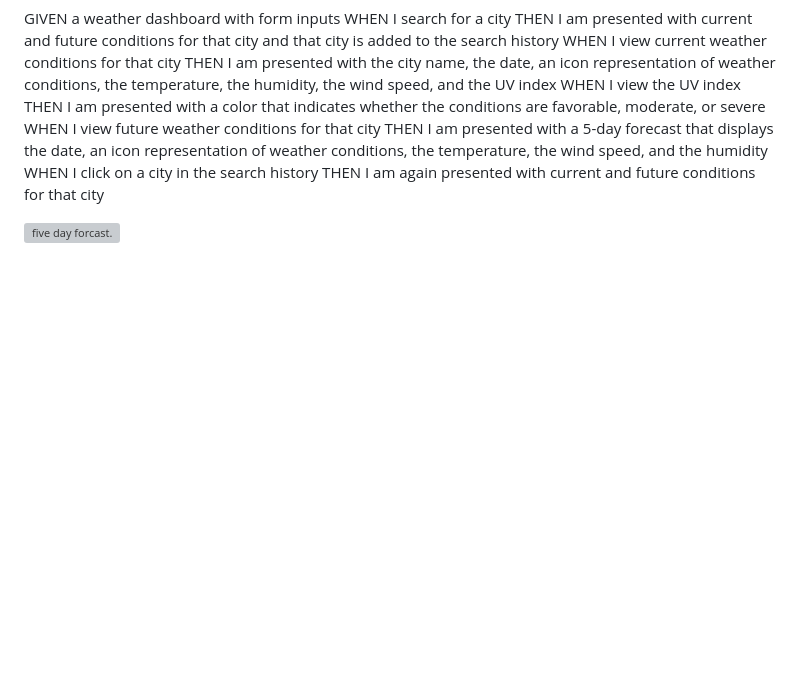
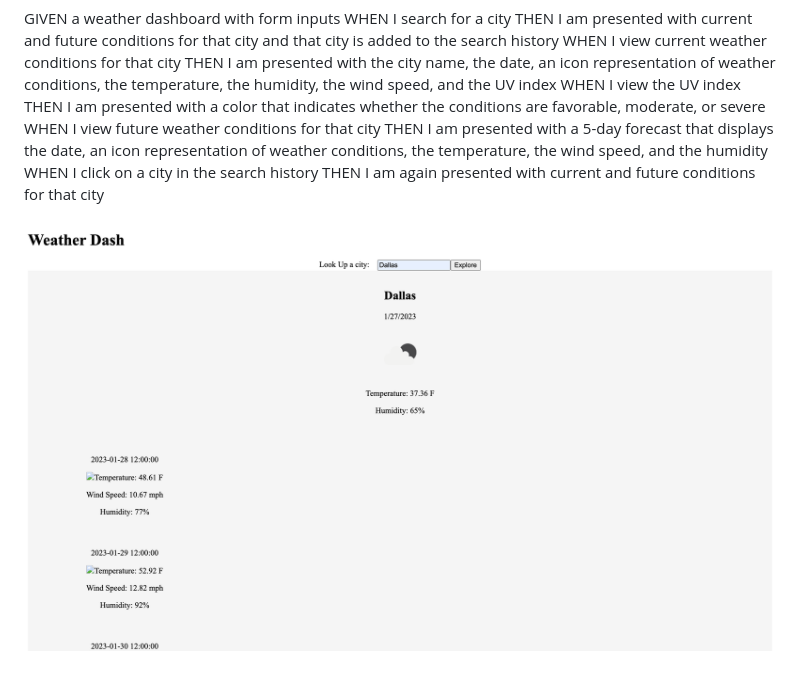
Before and after one commit to sushii23/daily-weather, a Markdown page: README.md, the part around the change. Drawn GitHub-style; pictures changed too: main/wd.png (added); blank space fills up the shorter version; grey boxes are pictures that could not be loaded.

Commit message:
added screenshot

```diff
--- a/README.md
+++ b/README.md
@@ -24,4 +24,4 @@ WHEN I click on a city in the search history
 THEN I am again presented with current and future conditions for that city
 
 
-![five day forcast.](./main/DWA.png)
+![five day forcast.](./main/wd.png)
```
